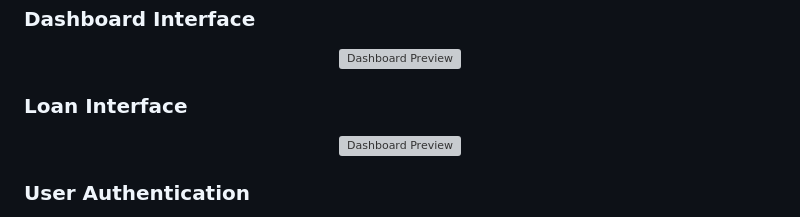
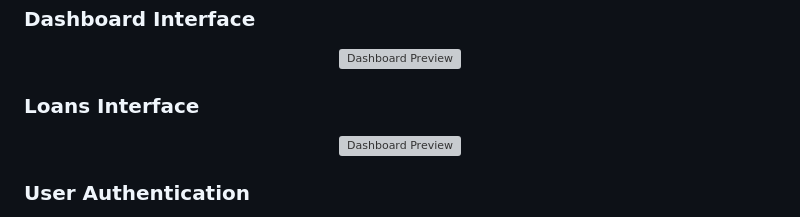
Before and after one commit to Jason-Vila/bookstudio, a Markdown page: README.md, the part around the change. GitHub-like rendering; grey boxes are pictures that could not be loaded.

```diff
--- a/README.md
+++ b/README.md
@@ -9,7 +9,7 @@
   <img src="https://github.com/Jason-Vila/bookstudio/blob/master/src/main/webapp/images/dashboard-view.png" width="800" alt="Dashboard Preview" />
 </p>
 
-### Loan Interface
+### Loans Interface
 <p align="center">
   <img src="https://github.com/Jason-Vila/bookstudio/blob/master/src/main/webapp/images/loan-view.png" width="800" alt="Dashboard Preview" />
 </p>
```
